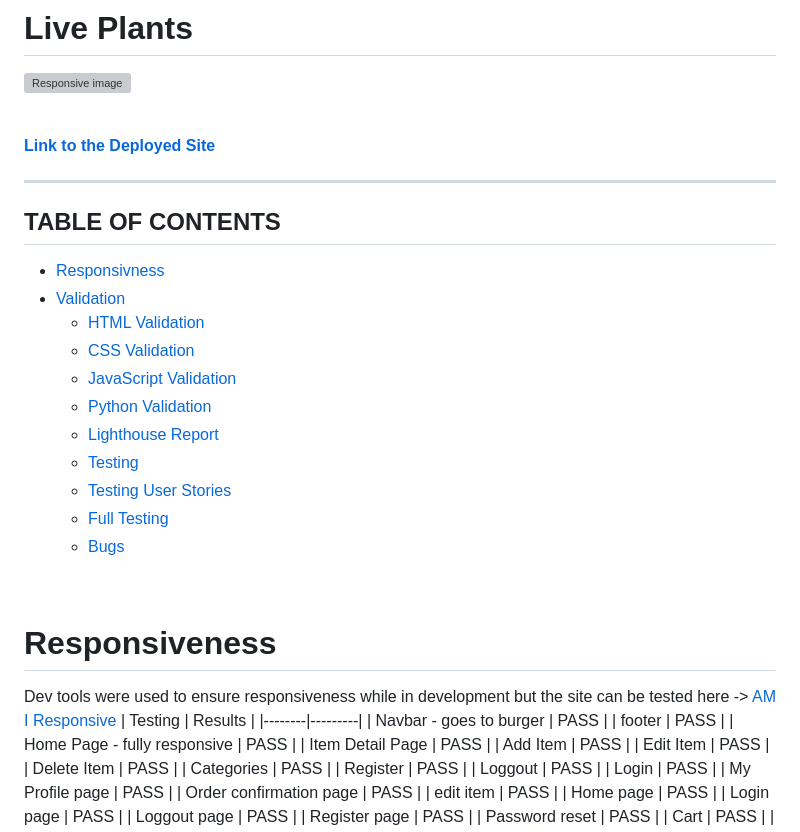
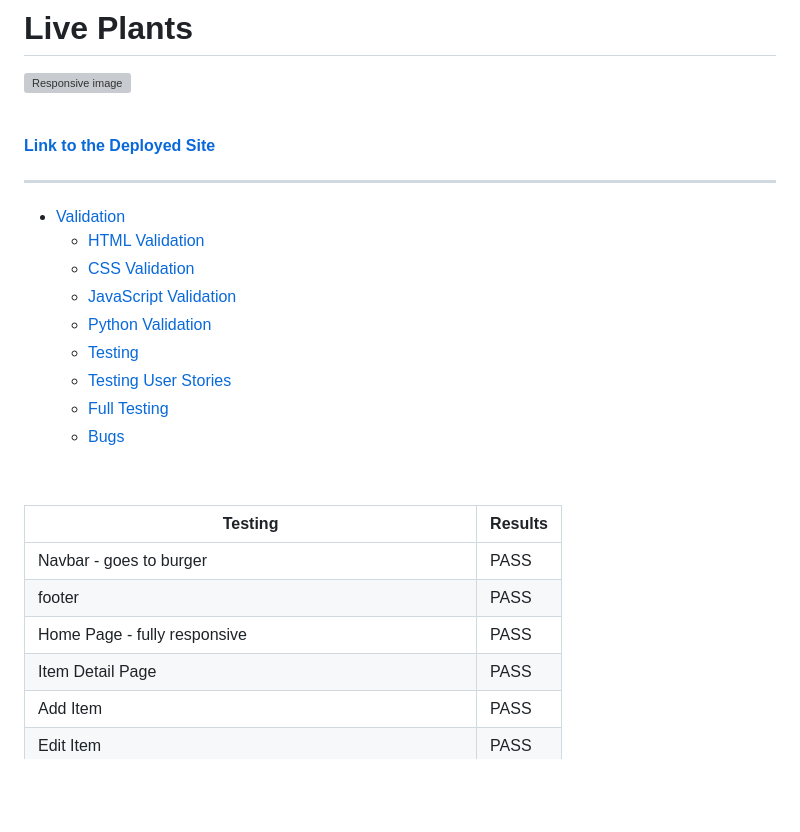
Before and after one commit to MinuMThomas/LivePlants, a Markdown page: TESTING.md, the part around one of its changes. GitHub-like rendering; blank space fills up the shorter version; grey boxes are pictures that could not be loaded.

Commit message:
docs:updated TESTING.md.

```diff
--- a/TESTING.md
+++ b/TESTING.md
@@ -8,13 +8,11 @@
 
 ---
-## TABLE OF CONTENTS
-* [Responsivness](#responsiveness)
+
 * [Validation](#validation)
     * [HTML Validation](#html)
     * [CSS Validation](#css)
     * [JavaScript Validation](#javascript)
     * [Python Validation](#python)
-    * [Lighthouse Report](#lighthouse)
     * [Testing](#manual-testing)
     * [Testing User Stories](#testing-user-stories)
     * [Full Testing](#full-testing)
@@ -24,8 +22,6 @@
 
 &nbsp;
 
-# Responsiveness
-Dev tools were used to ensure responsiveness while in development but the site can be tested here -> [AM I Responsive ]()
 | Testing | Results |
 |--------|---------|
 | Navbar - goes to burger | PASS |
```
Also changed, not shown: other parts of TESTING.md (+1 -1 lines).
